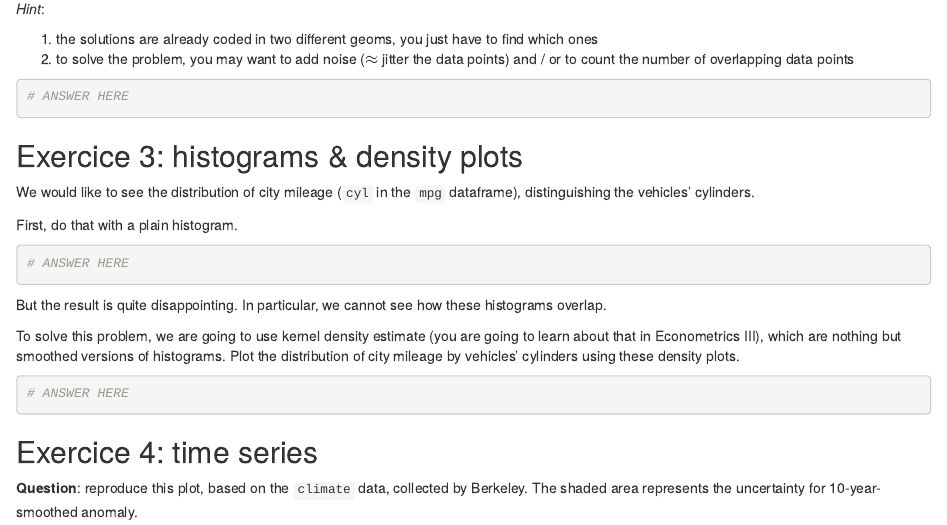
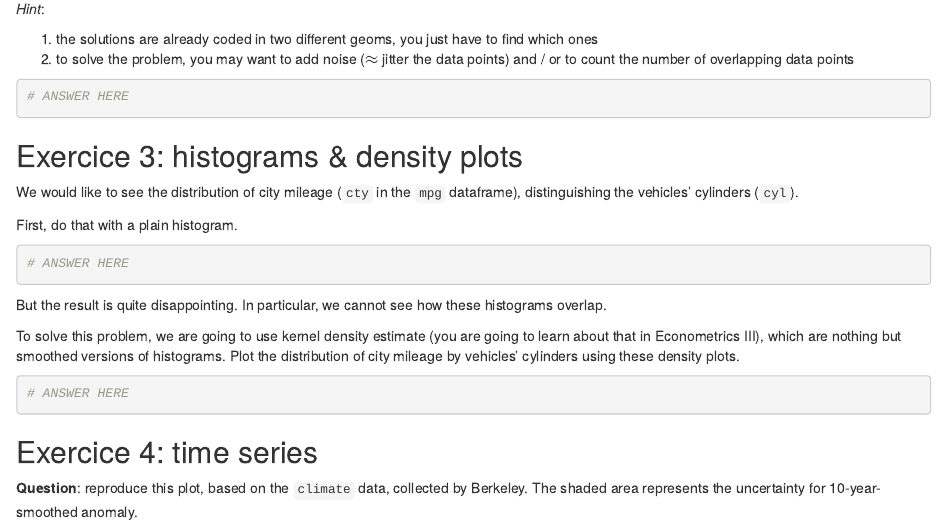
Before and after one commit to HugoLhuillier/IntroProg2018, an R Markdown document (3-r/homework/homework-4/homework-4.Rmd): the page in a window 1100 px wide, from 1890 px down. Rendered offline with R 4.5, knitr and Pandoc, with nearby package versions.

Commit message:
:bug: corrected exercice 3

```diff
--- a/3-r/homework/homework-4/homework-4.Rmd
+++ b/3-r/homework/homework-4/homework-4.Rmd
@@ -60,7 +60,7 @@ _Hint_:
 
 ## Exercice 3: histograms & density plots
 
-We would like to see the distribution of city mileage (`cyl` in the `mpg` dataframe), distinguishing the vehicles' cylinders.
+We would like to see the distribution of city mileage (`cty` in the `mpg` dataframe), distinguishing the vehicles' cylinders (`cyl`).
 
 First, do that with a plain histogram.
 
```
